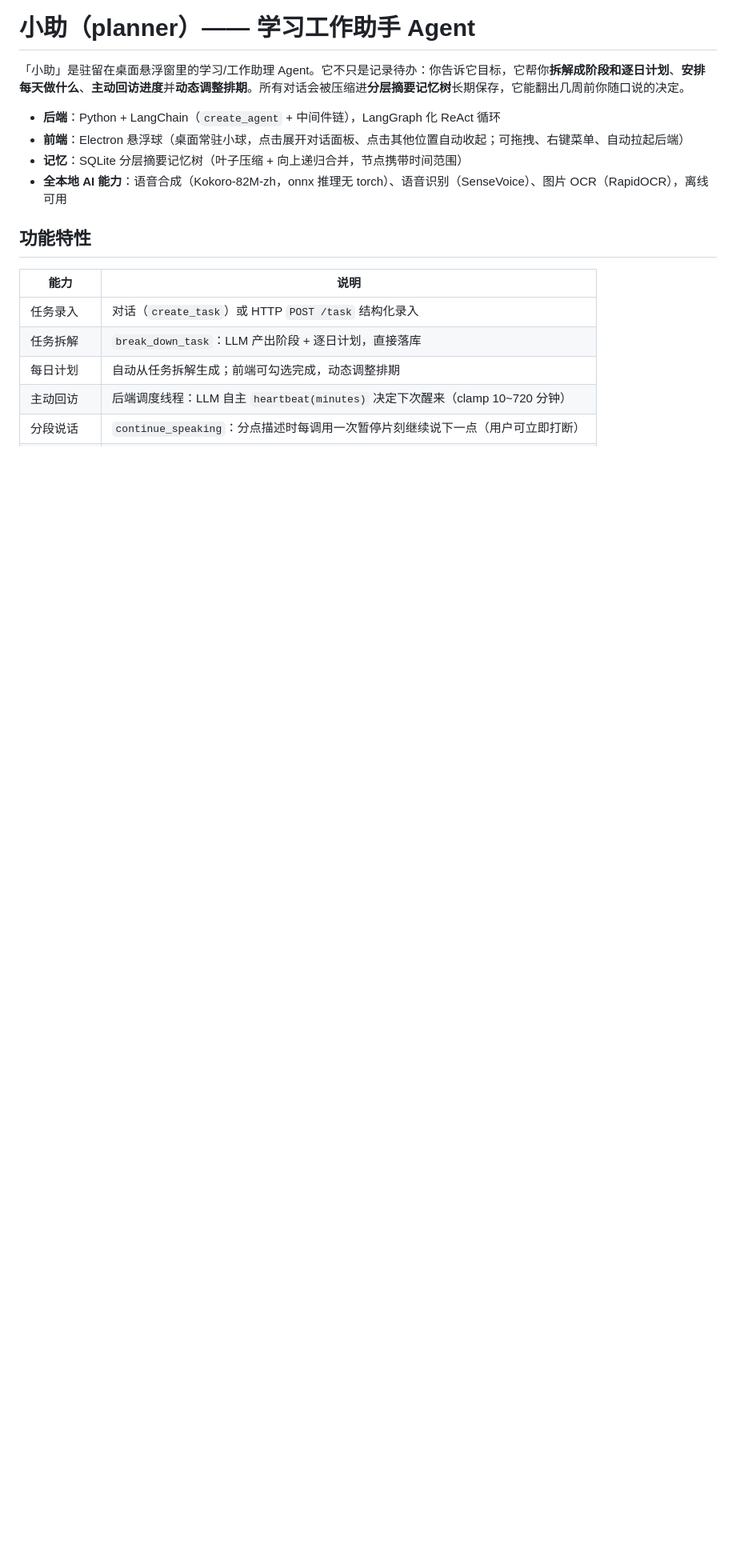
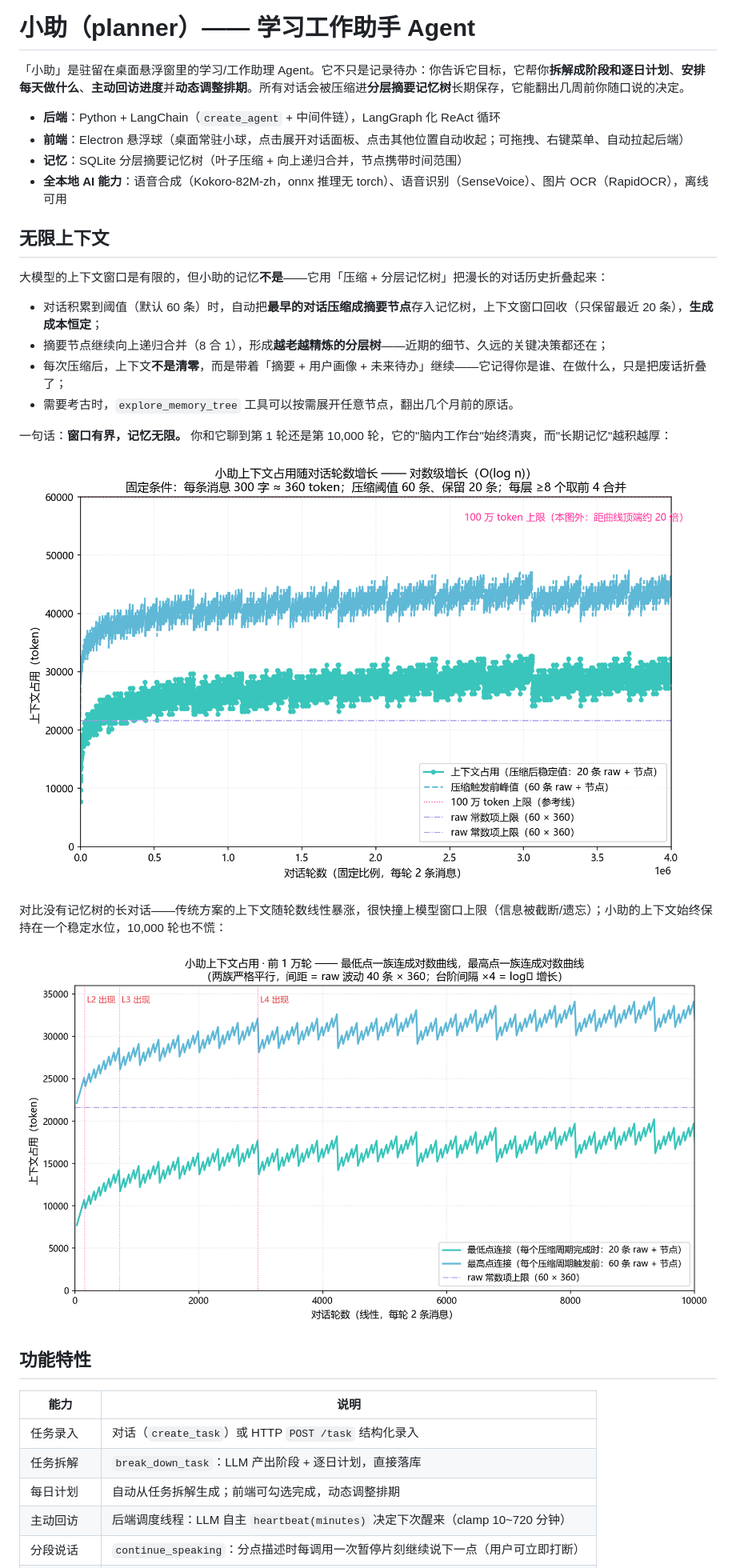
Before and after one commit to bgx666/DesktopAssistant, a Markdown page: README.md, the part around one of its changes. Shown at 80% size. GitHub-like rendering; pictures changed too: docs/images/context_growth.png (added), docs/images/context_growth_10k.png (added); blank space fills up the shorter version.

Commit message:
README：加入上下文趋势图（无限上下文章节 + 两张图）；安装配置改为单版本面向使用者（Python/Node 要求、.env 配置 LLM、启动步骤、验证方式）

```diff
--- a/README.md
+++ b/README.md
@@ -6,6 +6,23 @@
 - **前端**：Electron 悬浮球（桌面常驻小球，点击展开对话面板、点击其他位置自动收起；可拖拽、右键菜单、自动拉起后端）
 - **记忆**：SQLite 分层摘要记忆树（叶子压缩 + 向上递归合并，节点携带时间范围）
 - **全本地 AI 能力**：语音合成（Kokoro-82M-zh，onnx 推理无 torch）、语音识别（SenseVoice）、图片 OCR（RapidOCR），离线可用
+
+## 无限上下文
+
+大模型的上下文窗口是有限的，但小助的记忆**不是**——它用「压缩 + 分层记忆树」把漫长的对话历史折叠起来：
+
+- 对话积累到阈值（默认 60 条）时，自动把**最早的对话压缩成摘要节点**存入记忆树，上下文窗口回收（只保留最近 20 条），**生成成本恒定**；
+- 摘要节点继续向上递归合并（8 合 1），形成**越老越精炼的分层树**——近期的细节、久远的关键决策都还在；
+- 每次压缩后，上下文**不是清零**，而是带着「摘要 + 用户画像 + 未来待办」继续——它记得你是谁、在做什么，只是把废话折叠了；
+- 需要考古时，`explore_memory_tree` 工具可以按需展开任意节点，翻出几个月前的原话。
+
+一句话：**窗口有界，记忆无限。** 你和它聊到第 1 轮还是第 10,000 轮，它的"脑内工作台"始终清爽，而"长期记忆"越积越厚：
+
+![上下文随对话轮数增长（压缩前峰值 vs 记忆保留）](docs/images/context_growth.png)
+
+对比没有记忆树的长对话——传统方案的上下文随轮数线性暴涨，很快撞上模型窗口上限（信息被截断/遗忘）；小助的上下文始终保持在一个稳定水位，10,000 轮也不慌：
+
+![长对话对比：传统上下文膨胀 vs 小助恒定水位](docs/images/context_growth_10k.png)
 
 ## 功能特性
 
```
Also changed, not shown: other parts of README.md (+94 -65 lines).
